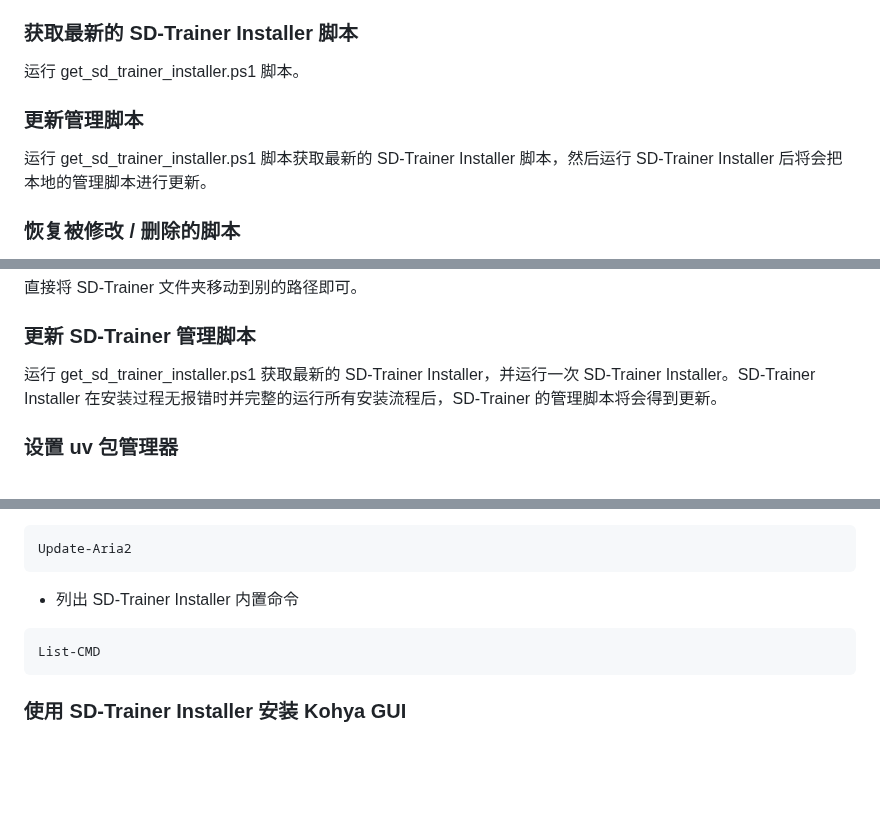
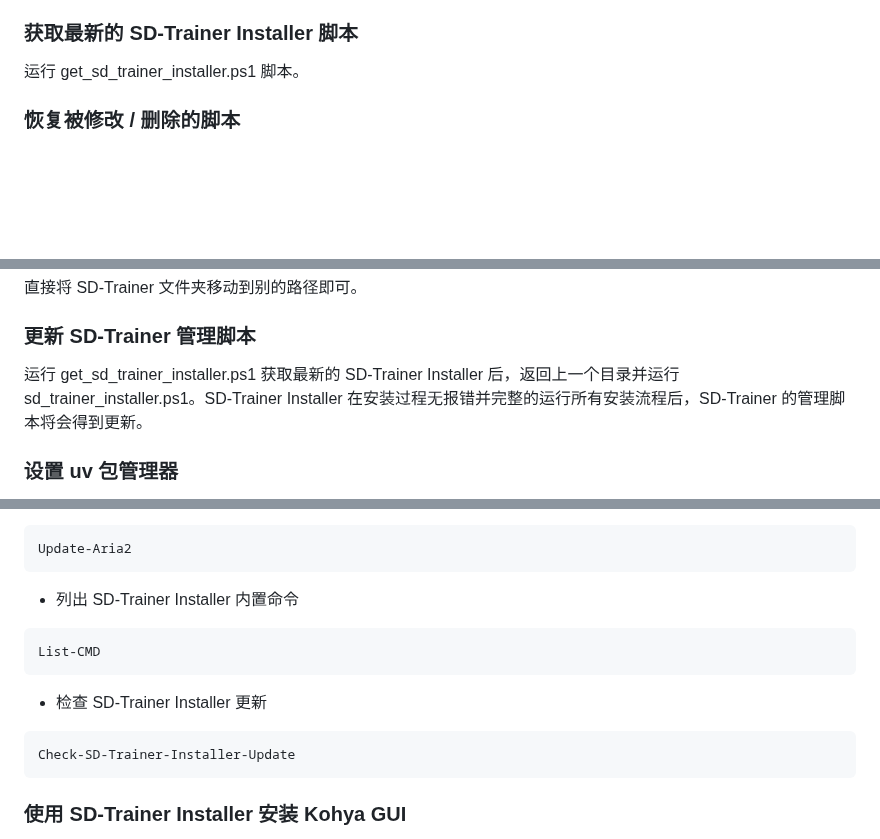
Before and after one commit to licyk/sd-webui-all-in-one, a Markdown page: sd_trainer_installer.md, 3 parts joined by grey strips. GitHub-like rendering; blank space fills up the shorter version.

````diff
--- a/sd_trainer_installer.md
+++ b/sd_trainer_installer.md
@@ -126,9 +127,6 @@ New-ItemProperty -Path "HKLM:\SYSTEM\CurrentControlSet\Control\FileSystem" -Name
 
 ### 获取最新的 SD-Trainer Installer 脚本
 运行 get_sd_trainer_installer.ps1 脚本。
-
-### 更新管理脚本
-运行 get_sd_trainer_installer.ps1 脚本获取最新的 SD-Trainer Installer 脚本，然后运行 SD-Trainer Installer 后将会把本地的管理脚本进行更新。
 
 ### 恢复被修改 / 删除的脚本
 如果不小心把某个脚本修改了导致无法使用，或者是误删除了，可以运行一次 SD-Trainer Installer 重新生成这些脚本。
@@ -293,7 +291,7 @@ Fri Jun  7 19:07:00 2024
 直接将 SD-Trainer 文件夹移动到别的路径即可。
 
 ### 更新 SD-Trainer 管理脚本
-运行 get_sd_trainer_installer.ps1 获取最新的 SD-Trainer Installer，并运行一次 SD-Trainer Installer。SD-Trainer Installer 在安装过程无报错时并完整的运行所有安装流程后，SD-Trainer 的管理脚本将会得到更新。
+运行 get_sd_trainer_installer.ps1 获取最新的 SD-Trainer Installer 后，返回上一个目录并运行 sd_trainer_installer.ps1。SD-Trainer Installer 在安装过程无报错并完整的运行所有安装流程后，SD-Trainer 的管理脚本将会得到更新。
 
 ### 设置 uv 包管理器
 InvokeAI Installer 默认使用了 uv 作为 Python 包管理器，大大加快管理 Python 软件包的速度（如安装 Python 软件包）。
@@ -453,6 +454,11 @@ Update-Aria2
 List-CMD
 ```
 
+- 检查 SD-Trainer Installer 更新
+```powershell
+Check-SD-Trainer-Installer-Update
+```
+
 ### 使用 SD-Trainer Installer 安装 Kohya GUI
 [Kohya GUI](https://github.com/bmaltais/kohya_ss) 也可以用于模型训练。做完[环境配置](#环境配置)的步骤并将 SD-Trainer Installer 下载下来后，使用代码编辑器（不建议使用 Windows 记事本）编辑`sd_trainer_installer.ps1`，搜索以下内容。
 
````
Also changed, not shown: other parts of sd_trainer_installer.md (+7 -3 lines), invokeai_installer.md (+15 -9 lines).
